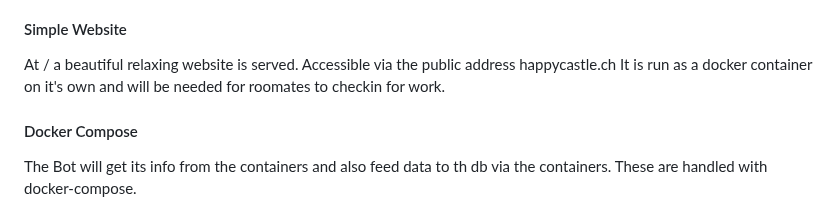
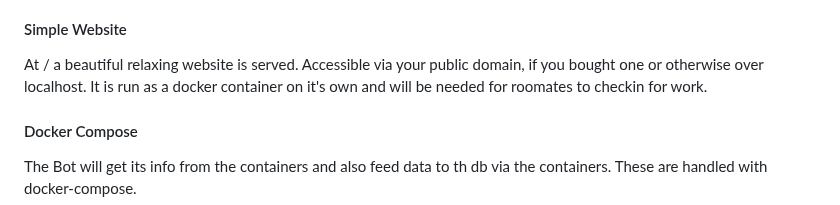
Before and after one commit to Dr-Shab/HouseholdChoresBot, a Markdown page: README.md, the part around the change. GitHub-like rendering.

```diff
--- a/README.md
+++ b/README.md
@@ -11,7 +11,7 @@ When running the script for the first time you need to authenticate via the QR c
 which is then used to directly log in the next time. This works as long as you do not manually log out from your phone.
 
 #### Simple Website
-At / a beautiful relaxing website is served. Accessible via the public address happycastle.ch
+At / a beautiful relaxing website is served. Accessible via your public domain, if you bought one or otherwise over localhost.
 It is run as a docker container on it's own and will be needed for roomates to checkin for work.
 
 #### Docker Compose
```
